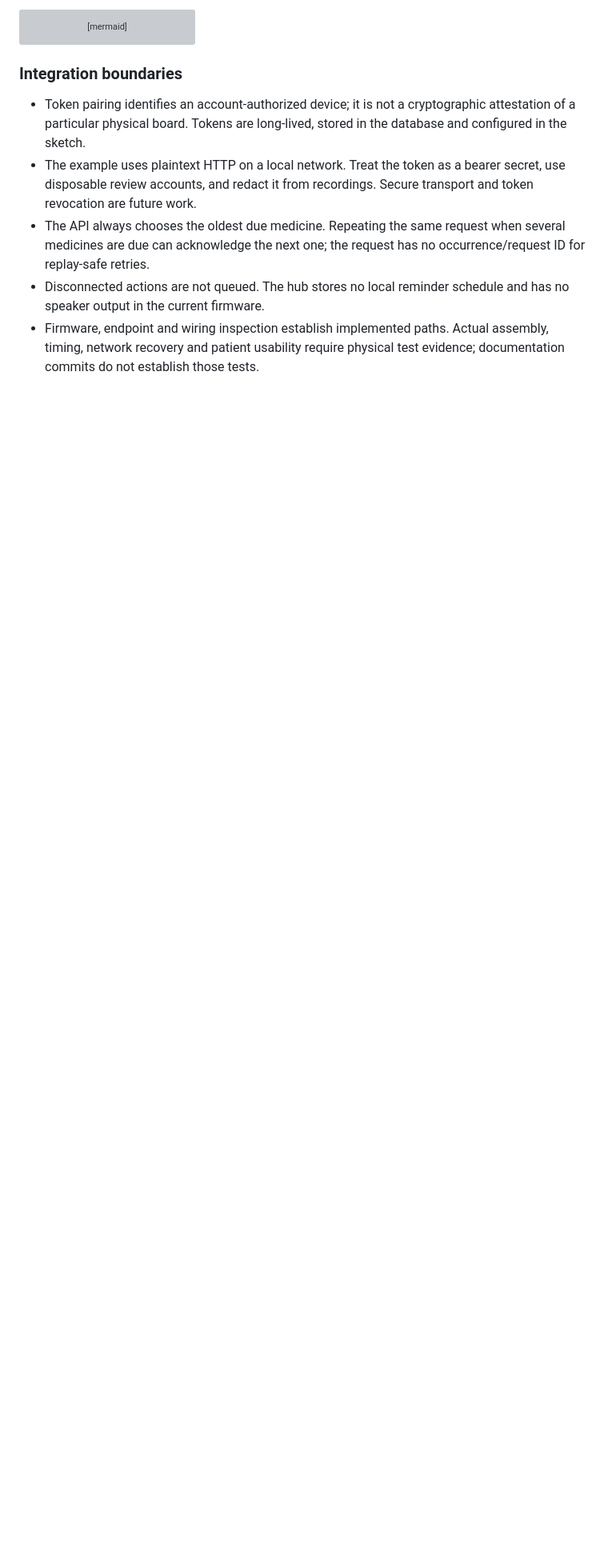
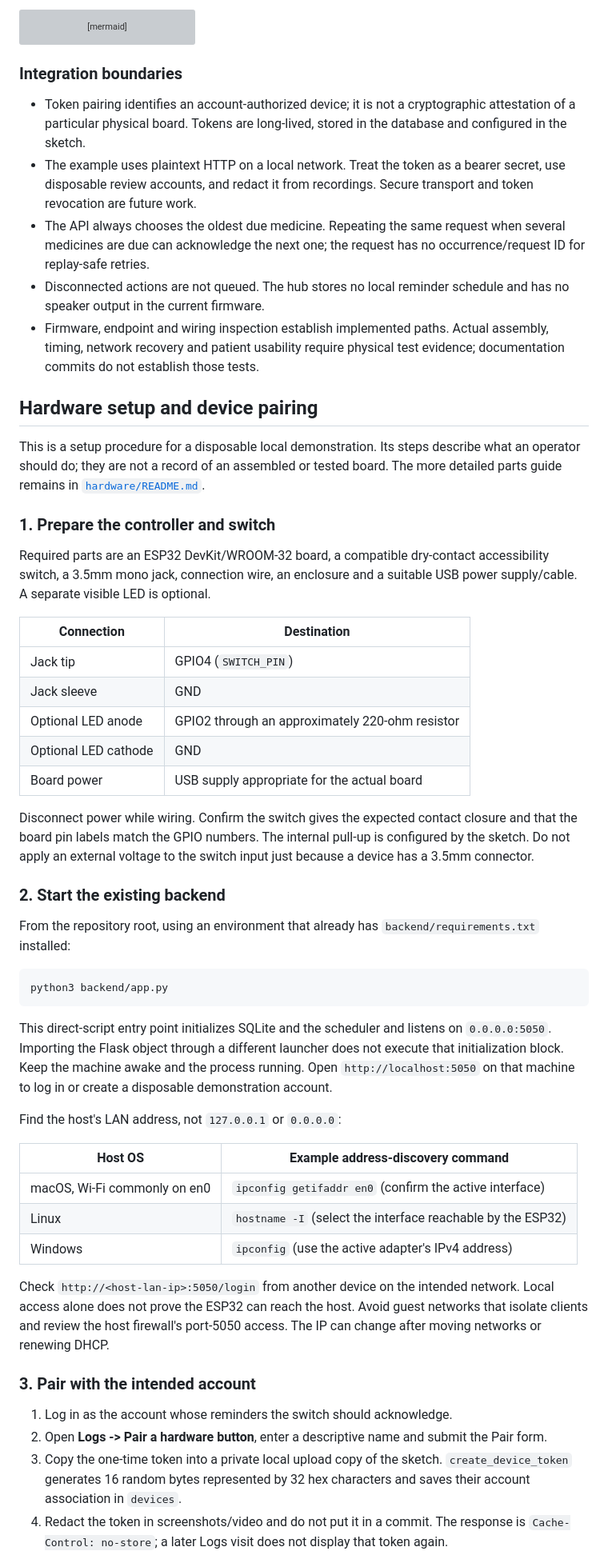
Before and after one commit to sudiksha-kathuria/DoseClockNLP, a Markdown page: README.md, the part around one of its changes. Shown at 80% size. Rendered like a GitHub page; blank space fills up the shorter version; grey boxes are pictures that could not be loaded.

Commit message:
docs: document hardware setup and device pairing

````diff
--- a/README.md
+++ b/README.md
@@ -345,3 +345,70 @@ sequenceDiagram
 - Firmware, endpoint and wiring inspection establish implemented paths.
   Actual assembly, timing, network recovery and patient usability require
   physical test evidence; documentation commits do not establish those tests.
+
+## Hardware setup and device pairing
+
+This is a setup procedure for a disposable local demonstration. Its steps
+describe what an operator should do; they are not a record of an assembled
+or tested board. The more detailed parts guide remains in
+[`hardware/README.md`](hardware/README.md).
+
+### 1. Prepare the controller and switch
+
+Required parts are an ESP32 DevKit/WROOM-32 board, a compatible dry-contact
+accessibility switch, a 3.5mm mono jack, connection wire, an enclosure and
+a suitable USB power supply/cable. A separate visible LED is optional.
+
+| Connection | Destination |
+|---|---|
+| Jack tip | GPIO4 (`SWITCH_PIN`) |
+| Jack sleeve | GND |
+| Optional LED anode | GPIO2 through an approximately 220-ohm resistor |
+| Optional LED cathode | GND |
+| Board power | USB supply appropriate for the actual board |
+
+Disconnect power while wiring. Confirm the switch gives the expected
+contact closure and that the board pin labels match the GPIO numbers.
+The internal pull-up is configured by the sketch. Do not apply an external
+voltage to the switch input just because a device has a 3.5mm connector.
+
+### 2. Start the existing backend
+
+From the repository root, using an environment that already has
+`backend/requirements.txt` installed:
+
+```bash
+python3 backend/app.py
+```
+
+This direct-script entry point initializes SQLite and the scheduler and
+listens on `0.0.0.0:5050`. Importing the Flask object through a different
+launcher does not execute that initialization block. Keep the machine
+awake and the process running. Open `http://localhost:5050` on that machine
+to log in or create a disposable demonstration account.
+
+Find the host's LAN address, not `127.0.0.1` or `0.0.0.0`:
+
+| Host OS | Example address-discovery command |
+|---|---|
+| macOS, Wi-Fi commonly on en0 | `ipconfig getifaddr en0` (confirm the active interface) |
+| Linux | `hostname -I` (select the interface reachable by the ESP32) |
+| Windows | `ipconfig` (use the active adapter's IPv4 address) |
+
+Check `http://<host-lan-ip>:5050/login` from another device on the intended
+network. Local access alone does not prove the ESP32 can reach the host.
+Avoid guest networks that isolate clients and review the host firewall's
+port-5050 access. The IP can change after moving networks or renewing DHCP.
+
+### 3. Pair with the intended account
+
+1. Log in as the account whose reminders the switch should acknowledge.
+2. Open **Logs -> Pair a hardware button**, enter a descriptive name and
+   submit the Pair form.
+3. Copy the one-time token into a private local upload copy of the sketch.
+   `create_device_token` generates 16 random bytes represented by 32 hex
+   characters and saves their account association in `devices`.
+4. Redact the token in screenshots/video and do not put it in a commit.
+   The response is `Cache-Control: no-store`; a later Logs visit does not
+   display that token again.
+
````
Also changed, not shown: other parts of README.md (+55 -0 lines).
